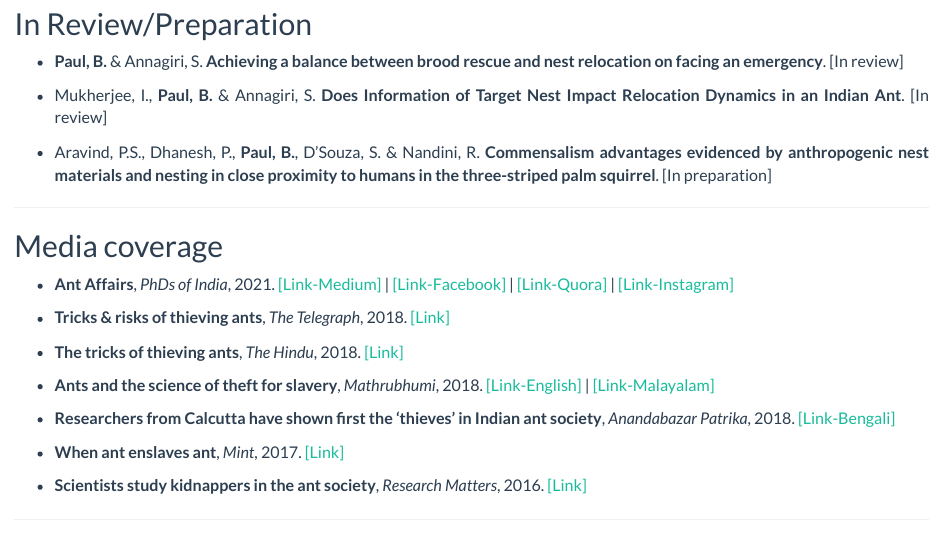
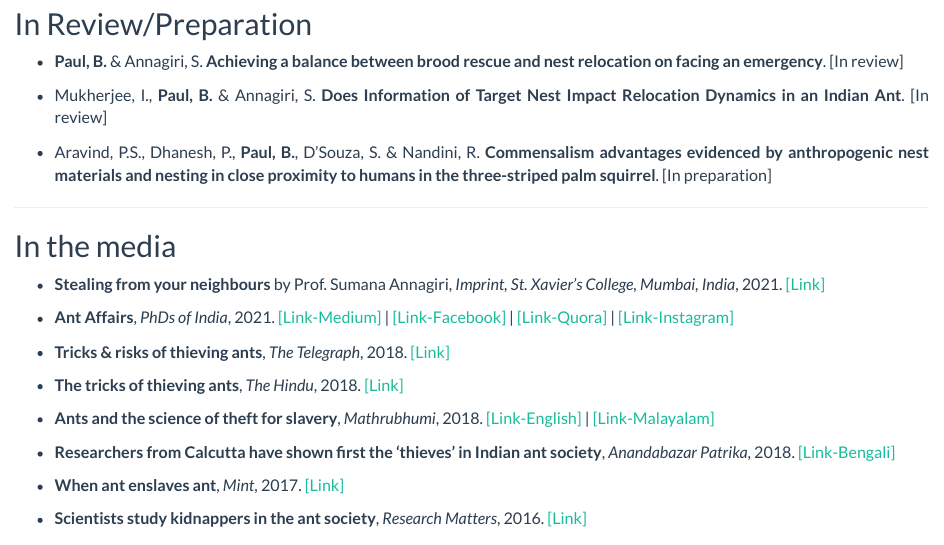
Before and after one commit to bishwaruppaul/My-Website_R-project, an R Markdown document (publications.Rmd): the page in a window 1100 px wide, from 450 px down. Rendered offline with R 4.5, knitr and Pandoc, with nearby package versions.

Commit message:
Commit 25-03-21

```diff
--- a/publications.Rmd
+++ b/publications.Rmd
@@ -31,7 +31,9 @@ text-align: justify}
 
 ----
 
-## Media coverage
+## In the media
+
+* **Stealing from your neighbours** by Prof. Sumana Annagiri, *Imprint, St. Xavier's College, Mumbai, India*, 2021. <a href='https://heyzine.com/flip-book/0a3c983ebc.html?fbclid=IwAR03a5GxEQbhnmysvGByxCje4mQ61WzD8J-KDjCNH2EqoTCmuehQAgFiKyQ#page/16' target='_blank'>[Link]</a>
 
 * **Ant Affairs**, *PhDs of India*, 2021. <a href='https://phdsofindia.medium.com/ant-affairs-7b473b995c30' target='_blank'>[Link-Medium]</a> | <a href='https://www.facebook.com/114820623548215/posts/249843483379261/?d=n' target='_blank'>[Link-Facebook]</a> | <a href='https://www.quora.com/q/phdsofindia/Ant-affairs' target='_blank'>[Link-Quora]</a> | <a href='https://www.instagram.com/p/CKiLvSZHaO8/?igshid=15dieij48tdwb' target='_blank'>[Link-Instagram]</a>
 
```
Also changed, not shown: 9 other files.
